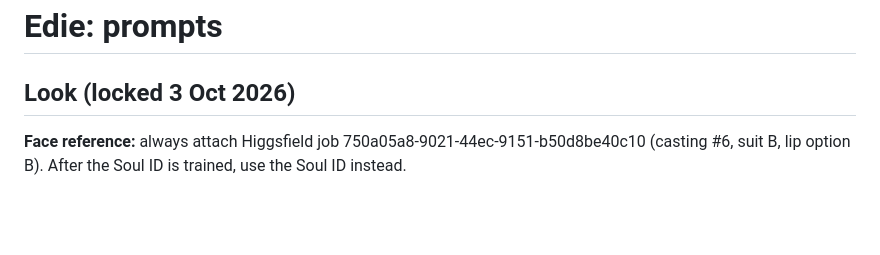
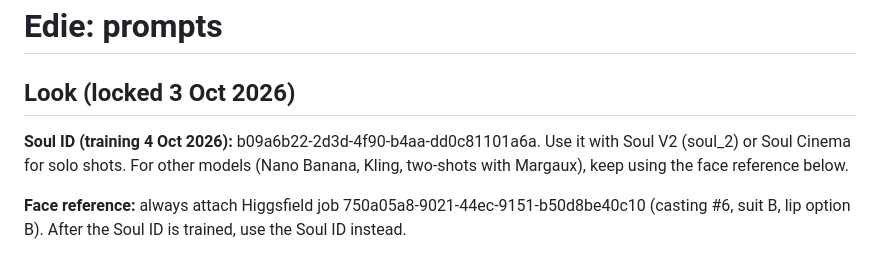
Before and after one commit to mcne0144/ClaudeSkills, a Markdown page: perfume-influencer/edie-prompts.md, the part around the change. GitHub-like rendering; blank space fills up the shorter version.

Commit message:
Start Edie Soul ID training (b09a6b22)
Co-Authored-By: Claude Opus 5.5 <noreply@anthropic.com>
Claude-Session: https://claude.ai/code/session_0166zirBf6LyEEPjDA1rmsDz

```diff
--- a/perfume-influencer/edie-prompts.md
+++ b/perfume-influencer/edie-prompts.md
@@ -1,6 +1,8 @@
 # Edie: prompts
 
 ## Look (locked 3 Oct 2026)
+**Soul ID (training 4 Oct 2026):** b09a6b22-2d3d-4f90-b4aa-dd0c81101a6a. Use it with Soul V2 (soul_2) or Soul Cinema for solo shots. For other models (Nano Banana, Kling, two-shots with Margaux), keep using the face reference below.
+
 **Face reference:** always attach Higgsfield job 750a05a8-9021-44ec-9151-b50d8be40c10 (casting #6, suit B, lip option B). After the Soul ID is trained, use the Soul ID instead.
 
 **Lips:** a soft, blurred berry stain, low saturation, matte, edges slightly diffused, like lipstick pressed in with a fingertip and half worn off after a long night. Never a crisp, saturated or glossy berry.
```
Also changed, not shown: perfume-influencer/vesper-id-ledger.md (+3 -0 lines).
